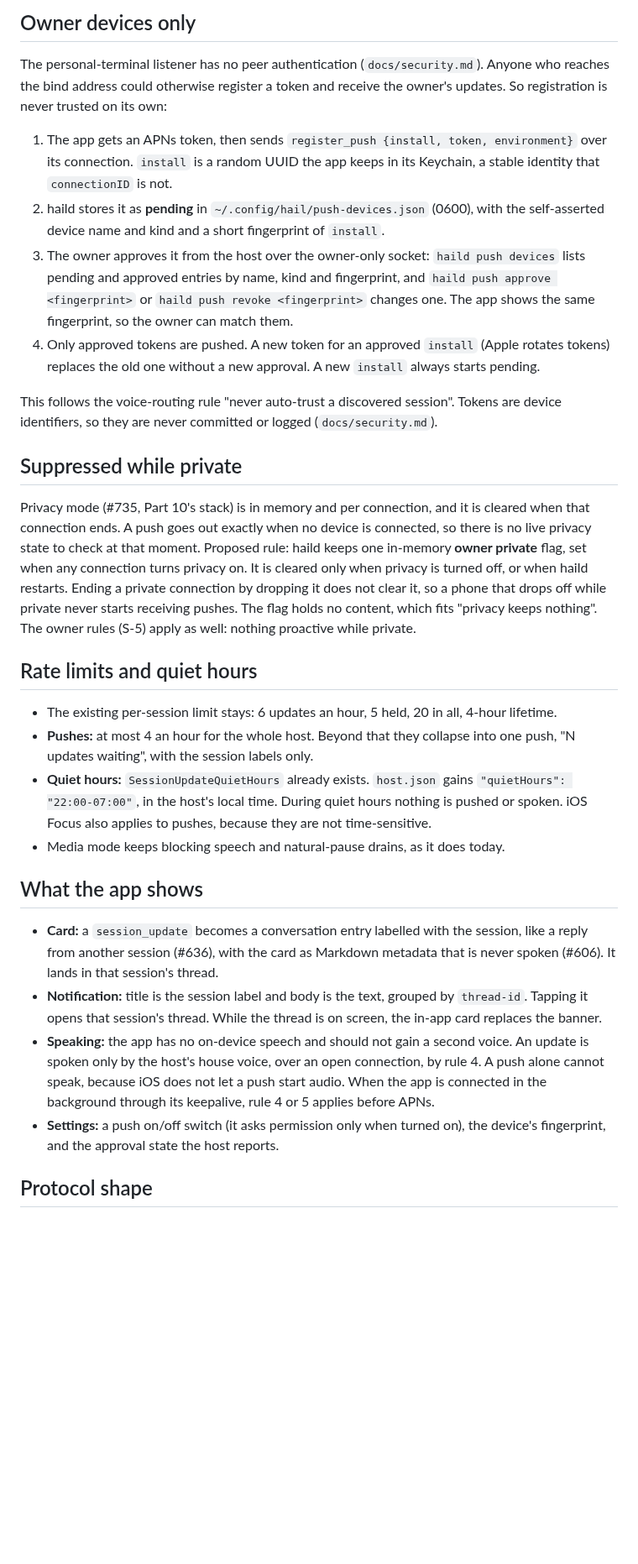
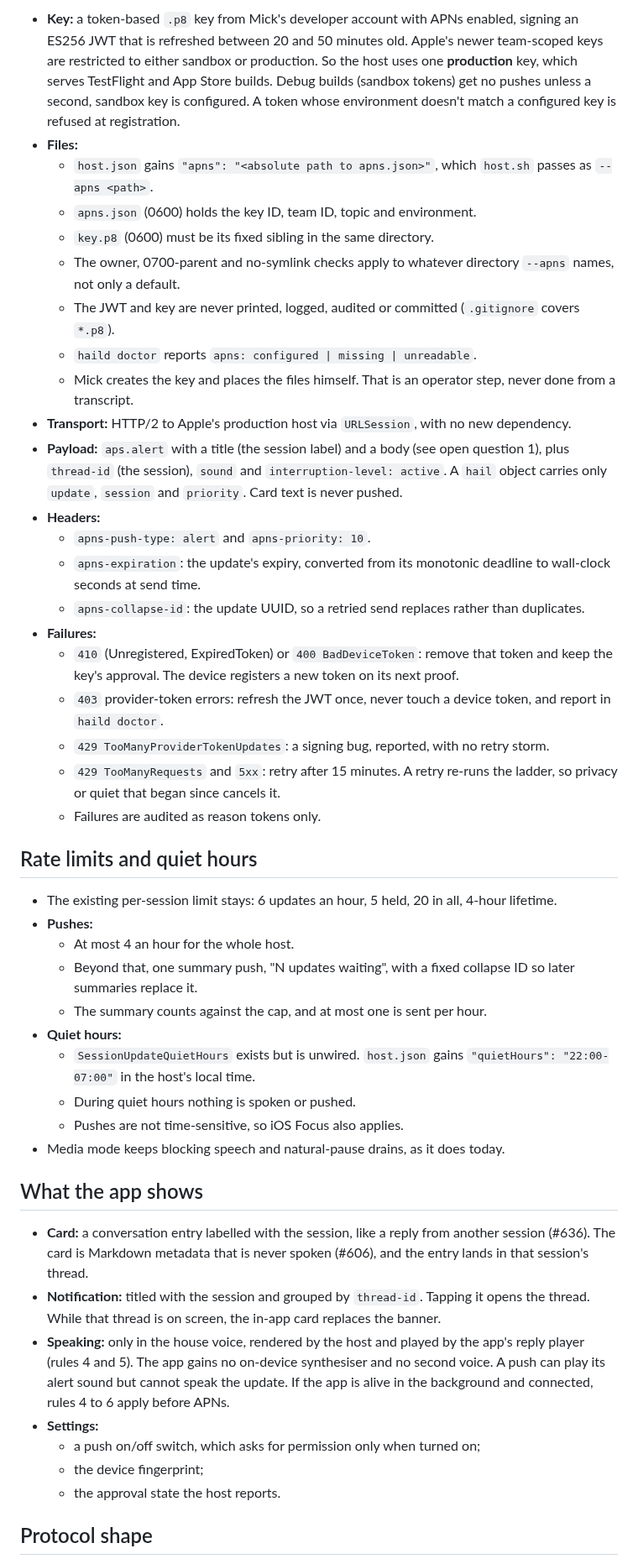
Before and after one commit to mickdarling/hailing-station, a Markdown page: docs/proactive-notifications.md, the part around one of its changes. Shown at 84% size. Rendered like a GitHub page; blank space fills up the shorter version.

```diff
--- a/docs/proactive-notifications.md
+++ b/docs/proactive-notifications.md
@@ -73,51 +108,60 @@ because any local process can reach the socket (the same cooperative limit as to
-## Owner devices only
-
-The personal-terminal listener has no peer authentication (`docs/security.md`). Anyone who reaches the bind address
-could otherwise register a token and receive the owner's updates. So registration is never trusted on its own:
-
-1. The app gets an APNs token, then sends `register_push {install, token, environment}` over its connection.
-   `install` is a random UUID the app keeps in its Keychain, a stable identity that `connectionID` is not.
-2. haild stores it as **pending** in `~/.config/hail/push-devices.json` (0600), with the self-asserted device name and
-   kind and a short fingerprint of `install`.
-3. The owner approves it from the host over the owner-only socket: `haild push devices` lists pending and approved
-   entries by name, kind and fingerprint, and `haild push approve <fingerprint>` or `haild push revoke <fingerprint>`
-   changes one. The app shows the same fingerprint, so the owner can match them.
-4. Only approved tokens are pushed. A new token for an approved `install` (Apple rotates tokens) replaces the old one
-   without a new approval. A new `install` always starts pending.
-
-This follows the voice-routing rule "never auto-trust a discovered session". Tokens are device identifiers, so they
-are never committed or logged (`docs/security.md`).
-
-## Suppressed while private
-
-Privacy mode (#735, Part 10's stack) is in memory and per connection, and it is cleared when that connection ends.
-A push goes out exactly when no device is connected, so there is no live privacy state to check at that moment.
-Proposed rule: haild keeps one in-memory **owner private** flag, set when any connection turns privacy on. It is
-cleared only when privacy is turned off, or when haild restarts. Ending a private connection by dropping it does not
-clear it, so a phone that drops off while private never starts receiving pushes. The flag holds no content, which
-fits "privacy keeps nothing". The owner rules (S-5) apply as well: nothing proactive while private.
+- **Key:** a token-based `.p8` key from Mick's developer account with APNs enabled, signing an ES256 JWT that is
+  refreshed between 20 and 50 minutes old. Apple's newer team-scoped keys are restricted to either sandbox or
+  production. So the host uses one **production** key, which serves TestFlight and App Store builds. Debug builds
+  (sandbox tokens) get no pushes unless a second, sandbox key is configured. A token whose environment doesn't match
+  a configured key is refused at registration.
+- **Files:**
+  - `host.json` gains `"apns": "<absolute path to apns.json>"`, which `host.sh` passes as `--apns <path>`.
+  - `apns.json` (0600) holds the key ID, team ID, topic and environment.
+  - `key.p8` (0600) must be its fixed sibling in the same directory.
+  - The owner, 0700-parent and no-symlink checks apply to whatever directory `--apns` names, not only a default.
+  - The JWT and key are never printed, logged, audited or committed (`.gitignore` covers `*.p8`).
+  - `haild doctor` reports `apns: configured | missing | unreadable`.
+  - Mick creates the key and places the files himself. That is an operator step, never done from a transcript.
+- **Transport:** HTTP/2 to Apple's production host via `URLSession`, with no new dependency.
+- **Payload:** `aps.alert` with a title (the session label) and a body (see open question 1), plus `thread-id` (the
+  session), `sound` and `interruption-level: active`. A `hail` object carries only `update`, `session` and
+  `priority`. Card text is never pushed.
+- **Headers:**
+  - `apns-push-type: alert` and `apns-priority: 10`.
+  - `apns-expiration`: the update's expiry, converted from its monotonic deadline to wall-clock seconds at send time.
+  - `apns-collapse-id`: the update UUID, so a retried send replaces rather than duplicates.
+- **Failures:**
+  - `410` (Unregistered, ExpiredToken) or `400 BadDeviceToken`: remove that token and keep the key's approval. The
+    device registers a new token on its next proof.
+  - `403` provider-token errors: refresh the JWT once, never touch a device token, and report in `haild doctor`.
+  - `429 TooManyProviderTokenUpdates`: a signing bug, reported, with no retry storm.
+  - `429 TooManyRequests` and `5xx`: retry after 15 minutes. A retry re-runs the ladder, so privacy or quiet that
+    began since cancels it.
+  - Failures are audited as reason tokens only.
 
 ## Rate limits and quiet hours
 
 - The existing per-session limit stays: 6 updates an hour, 5 held, 20 in all, 4-hour lifetime.
-- **Pushes:** at most 4 an hour for the whole host. Beyond that they collapse into one push, "N updates waiting",
-  with the session labels only.
-- **Quiet hours:** `SessionUpdateQuietHours` already exists. `host.json` gains `"quietHours": "22:00-07:00"`, in
-  the host's local time. During quiet hours nothing is pushed or spoken. iOS Focus also applies to pushes, because
-  they are not time-sensitive.
+- **Pushes:**
+  - At most 4 an hour for the whole host.
+  - Beyond that, one summary push, "N updates waiting", with a fixed collapse ID so later summaries replace it.
+  - The summary counts against the cap, and at most one is sent per hour.
+- **Quiet hours:**
+  - `SessionUpdateQuietHours` exists but is unwired. `host.json` gains `"quietHours": "22:00-07:00"` in the host's
+    local time.
+  - During quiet hours nothing is spoken or pushed.
+  - Pushes are not time-sensitive, so iOS Focus also applies.
 - Media mode keeps blocking speech and natural-pause drains, as it does today.
 
 ## What the app shows
 
-- **Card:** a `session_update` becomes a conversation entry labelled with the session, like a reply from another
-  session (#636), with the card as Markdown metadata that is never spoken (#606). It lands in that session's thread.
-- **Notification:** title is the session label and body is the text, grouped by `thread-id`. Tapping it opens that
-  session's thread. While the thread is on screen, the in-app card replaces the banner.
-- **Speaking:** the app has no on-device speech and should not gain a second voice. An update is spoken only by the
-  host's house voice, over an open connection, by rule 4. A push alone cannot speak, because iOS does not let a push
-  start audio. When the app is connected in the background through its keepalive, rule 4 or 5 applies before APNs.
-- **Settings:** a push on/off switch (it asks permission only when turned on), the device's fingerprint, and the
-  approval state the host reports.
+- **Card:** a conversation entry labelled with the session, like a reply from another session (#636). The card is
+  Markdown metadata that is never spoken (#606), and the entry lands in that session's thread.
+- **Notification:** titled with the session and grouped by `thread-id`. Tapping it opens the thread. While that
+  thread is on screen, the in-app card replaces the banner.
+- **Speaking:** only in the house voice, rendered by the host and played by the app's reply player (rules 4 and 5).
+  The app gains no on-device synthesiser and no second voice. A push can play its alert sound but cannot speak the
+  update. If the app is alive in the background and connected, rules 4 to 6 apply before APNs.
+- **Settings:**
+  - a push on/off switch, which asks for permission only when turned on;
+  - the device fingerprint;
+  - the approval state the host reports.
 
 ## Protocol shape
 
```
Also changed, not shown: other parts of docs/proactive-notifications.md (+130 -82 lines).
